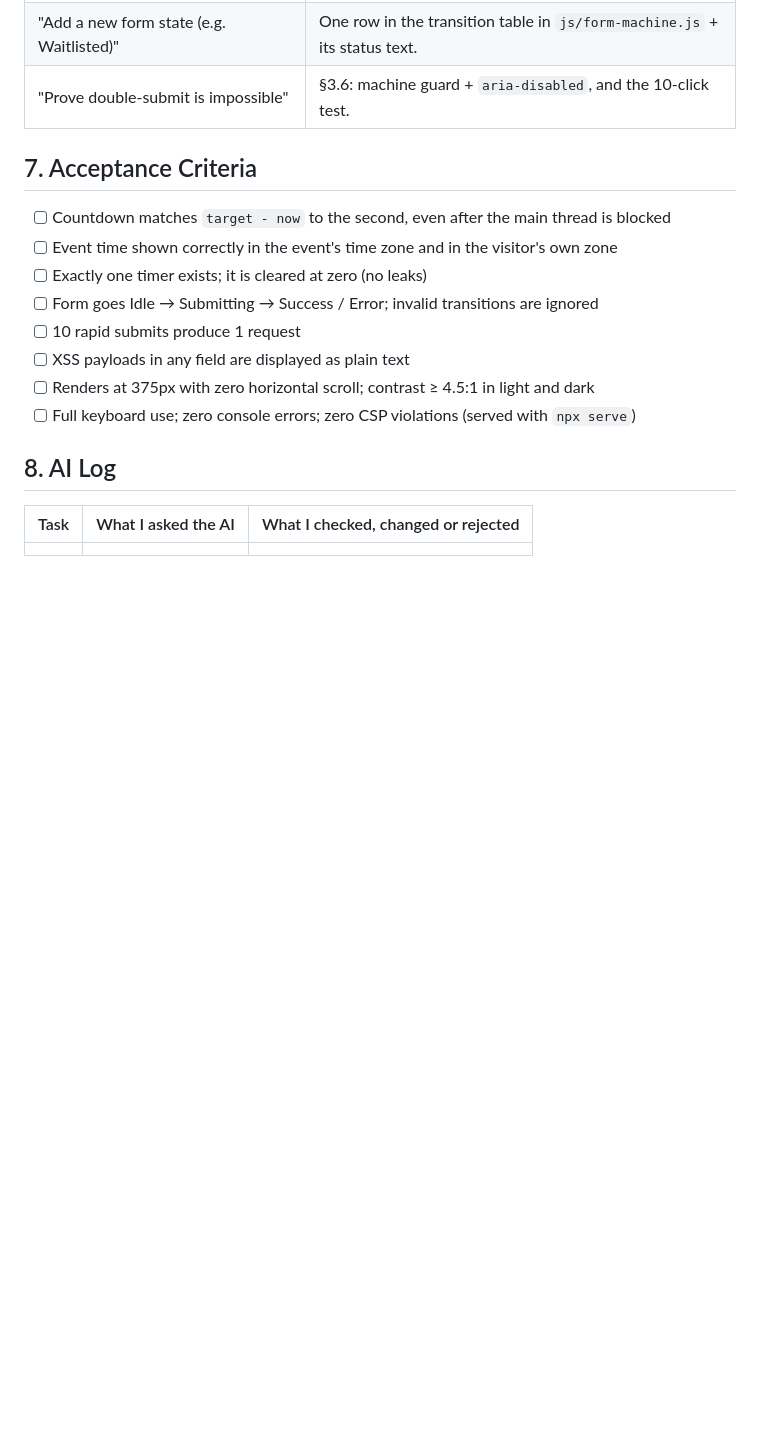
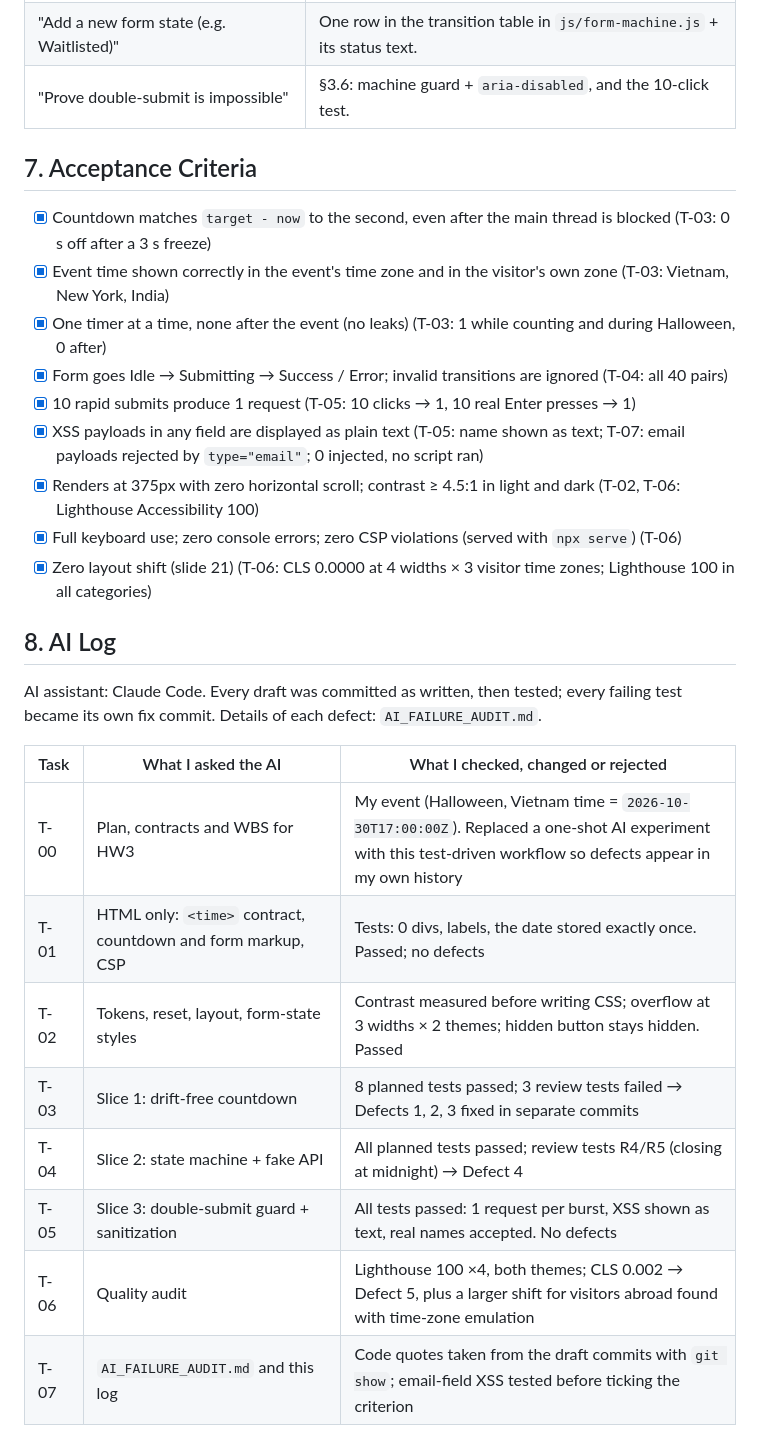
Before and after one commit to HvH1110/hw3-event-hub, a Markdown page: TASK_DECOMPOSITION.md, the part around the change. Drawn GitHub-style; blank space fills up the shorter version.

Commit message:
docs: acceptance results & AI log
Co-Authored-By: Claude Opus 5.5 <noreply@anthropic.com>

```diff
--- a/TASK_DECOMPOSITION.md
+++ b/TASK_DECOMPOSITION.md
@@ -156,17 +156,28 @@ Defects found by a sub-task's tests are fixed in separate commits right after it
 
 ## 7. Acceptance Criteria
 
-- [ ] Countdown matches `target - now` to the second, even after the main thread is blocked
-- [ ] Event time shown correctly in the event's time zone and in the visitor's own zone
-- [ ] Exactly one timer exists; it is cleared at zero (no leaks)
-- [ ] Form goes Idle → Submitting → Success / Error; invalid transitions are ignored
-- [ ] 10 rapid submits produce 1 request
-- [ ] XSS payloads in any field are displayed as plain text
-- [ ] Renders at 375px with zero horizontal scroll; contrast ≥ 4.5:1 in light and dark
-- [ ] Full keyboard use; zero console errors; zero CSP violations (served with `npx serve`)
+- [x] Countdown matches `target - now` to the second, even after the main thread is blocked (T-03: 0 s off after a 3 s freeze)
+- [x] Event time shown correctly in the event's time zone and in the visitor's own zone (T-03: Vietnam, New York, India)
+- [x] One timer at a time, none after the event (no leaks) (T-03: 1 while counting and during Halloween, 0 after)
+- [x] Form goes Idle → Submitting → Success / Error; invalid transitions are ignored (T-04: all 40 pairs)
+- [x] 10 rapid submits produce 1 request (T-05: 10 clicks → 1, 10 real Enter presses → 1)
+- [x] XSS payloads in any field are displayed as plain text (T-05: name shown as text; T-07: email payloads rejected by `type="email"`; 0 injected, no script ran)
+- [x] Renders at 375px with zero horizontal scroll; contrast ≥ 4.5:1 in light and dark (T-02, T-06: Lighthouse Accessibility 100)
+- [x] Full keyboard use; zero console errors; zero CSP violations (served with `npx serve`) (T-06)
+- [x] Zero layout shift (slide 21) (T-06: CLS 0.0000 at 4 widths × 3 visitor time zones; Lighthouse 100 in all categories)
 
 ## 8. AI Log
 
+AI assistant: Claude Code. Every draft was committed as written, then tested; every failing test
+became its own fix commit. Details of each defect: `AI_FAILURE_AUDIT.md`.
+
 | Task | What I asked the AI | What I checked, changed or rejected |
 |------|---------------------|-------------------------------------|
-|      |                     |                                     |
+| T-00 | Plan, contracts and WBS for HW3 | My event (Halloween, Vietnam time = `2026-10-30T17:00:00Z`). Replaced a one-shot AI experiment with this test-driven workflow so defects appear in my own history |
+| T-01 | HTML only: `<time>` contract, countdown and form markup, CSP | Tests: 0 divs, labels, the date stored exactly once. Passed; no defects |
+| T-02 | Tokens, reset, layout, form-state styles | Contrast measured before writing CSS; overflow at 3 widths × 2 themes; hidden button stays hidden. Passed |
+| T-03 | Slice 1: drift-free countdown | 8 planned tests passed; 3 review tests failed → Defects 1, 2, 3 fixed in separate commits |
+| T-04 | Slice 2: state machine + fake API | All planned tests passed; review tests R4/R5 (closing at midnight) → Defect 4 |
+| T-05 | Slice 3: double-submit guard + sanitization | All tests passed: 1 request per burst, XSS shown as text, real names accepted. No defects |
+| T-06 | Quality audit | Lighthouse 100 ×4, both themes; CLS 0.002 → Defect 5, plus a larger shift for visitors abroad found with time-zone emulation |
+| T-07 | `AI_FAILURE_AUDIT.md` and this log | Code quotes taken from the draft commits with `git show`; email-field XSS tested before ticking the criterion |
```
